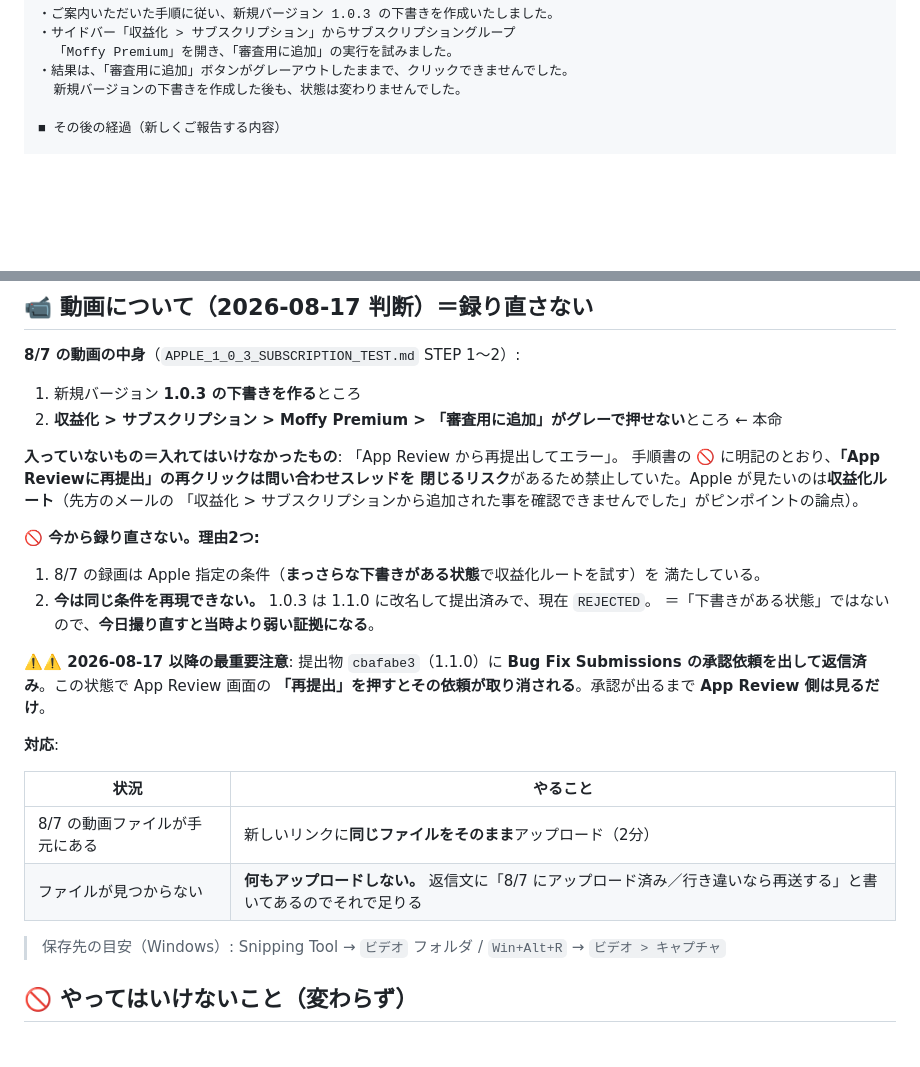
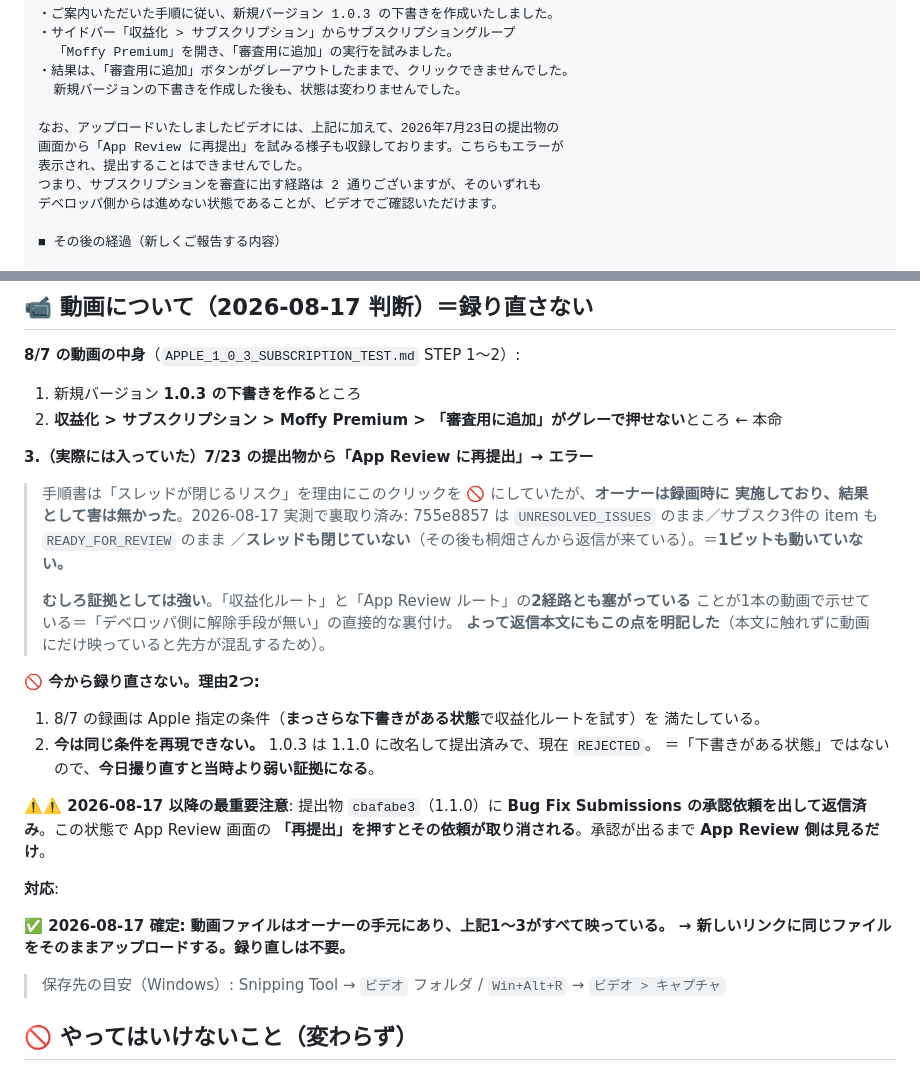
Before and after one commit to lanlangh/moffy, a Markdown page: docs/asc/APPLE_REPLY_KIRIHATA_2026-08-17.md, 2 parts joined by grey strips. GitHub-like rendering; blank space fills up the shorter version.

Commit message:
docs(asc): 動画に「App Review再提出→エラー」も映っている件を反映
オーナー確認により、8/7 の録画には収益化ルートのグレーアウトに加えて
7/23 提出物からの「App Reviewに再提出」→エラーも収録されていると判明。

- 害は無かったことを 2026-08-17 実測で裏取りして記載（755e8857 は
  UNRESOLVED_ISSUES のまま／item も READY_FOR_REVIEW のまま／スレッドも
  閉じていない＝手順書が恐れたリスクは現実化しなかった）。
- 証拠としてはむしろ強い（2経路とも塞がっていることが1本で示せる）ため、
  返信本文にもその旨を明記する段落を追加。本文に無いものが動画にだけ
  映っていると先方が混乱するため。
- 動画は手元にあるので、新リンクへ同ファイルを再アップロードする方針に確定。

Co-Authored-By: Claude Opus 5 <noreply@anthropic.com>

```diff
--- a/docs/asc/APPLE_REPLY_KIRIHATA_2026-08-17.md
+++ b/docs/asc/APPLE_REPLY_KIRIHATA_2026-08-17.md
@@ -46,6 +46,12 @@
   「Moffy Premium」を開き、「審査用に追加」の実行を試みました。
 ・結果は、「審査用に追加」ボタンがグレーアウトしたままで、クリックできませんでした。
   新規バージョンの下書きを作成した後も、状態は変わりませんでした。
+
+なお、アップロードいたしましたビデオには、上記に加えて、2026年7月23日の提出物の
+画面から「App Review に再提出」を試みる様子も収録しております。こちらもエラーが
+表示され、提出することはできませんでした。
+つまり、サブスクリプションを審査に出す経路は 2 通りございますが、そのいずれも
+デベロッパ側からは進めない状態であることが、ビデオでご確認いただけます。
 
 ■ その後の経過（新しくご報告する内容）
 
@@ -134,10 +140,16 @@ Team ID      : JKPUV48L3V
 1. 新規バージョン **1.0.3 の下書きを作る**ところ
 2. **収益化 > サブスクリプション > Moffy Premium > 「審査用に追加」がグレーで押せない**ところ ← 本命
 
-**入っていないもの＝入れてはいけなかったもの**: 「App Review から再提出してエラー」。
-手順書の 🚫 に明記のとおり、**「App Reviewに再提出」の再クリックは問い合わせスレッドを
-閉じるリスク**があるため禁止していた。Apple が見たいのは**収益化ルート**（先方のメールの
-「収益化 > サブスクリプションから追加された事を確認できませんでした」がピンポイントの論点）。
+**3.（実際には入っていた）7/23 の提出物から「App Review に再提出」→ エラー**
+
+> 手順書は「スレッドが閉じるリスク」を理由にこのクリックを 🚫 にしていたが、**オーナーは録画時に
+> 実施しており、結果として害は無かった**。2026-08-17 実測で裏取り済み:
+> 755e8857 は `UNRESOLVED_ISSUES` のまま／サブスク3件の item も `READY_FOR_REVIEW` のまま
+> ／**スレッドも閉じていない**（その後も桐畑さんから返信が来ている）。＝**1ビットも動いていない。**
+>
+> **むしろ証拠としては強い**。「収益化ルート」と「App Review ルート」の**2経路とも塞がっている**
+> ことが1本の動画で示せている＝「デベロッパ側に解除手段が無い」の直接的な裏付け。
+> **よって返信本文にもこの点を明記した**（本文に触れずに動画にだけ映っていると先方が混乱するため）。
 
 **🚫 今から録り直さない。理由2つ:**
 
@@ -152,10 +164,8 @@ Team ID      : JKPUV48L3V
 
 **対応**:
 
-| 状況 | やること |
-|---|---|
-| 8/7 の動画ファイルが手元にある | 新しいリンクに**同じファイルをそのまま**アップロード（2分） |
-| ファイルが見つからない | **何もアップロードしない。** 返信文に「8/7 にアップロード済み／行き違いなら再送する」と書いてあるのでそれで足りる |
+**✅ 2026-08-17 確定: 動画ファイルはオーナーの手元にあり、上記1〜3がすべて映っている。
+→ 新しいリンクに同じファイルをそのままアップロードする。録り直しは不要。**
 
 > 保存先の目安（Windows）: Snipping Tool → `ビデオ` フォルダ / `Win+Alt+R` → `ビデオ > キャプチャ`
 
```
